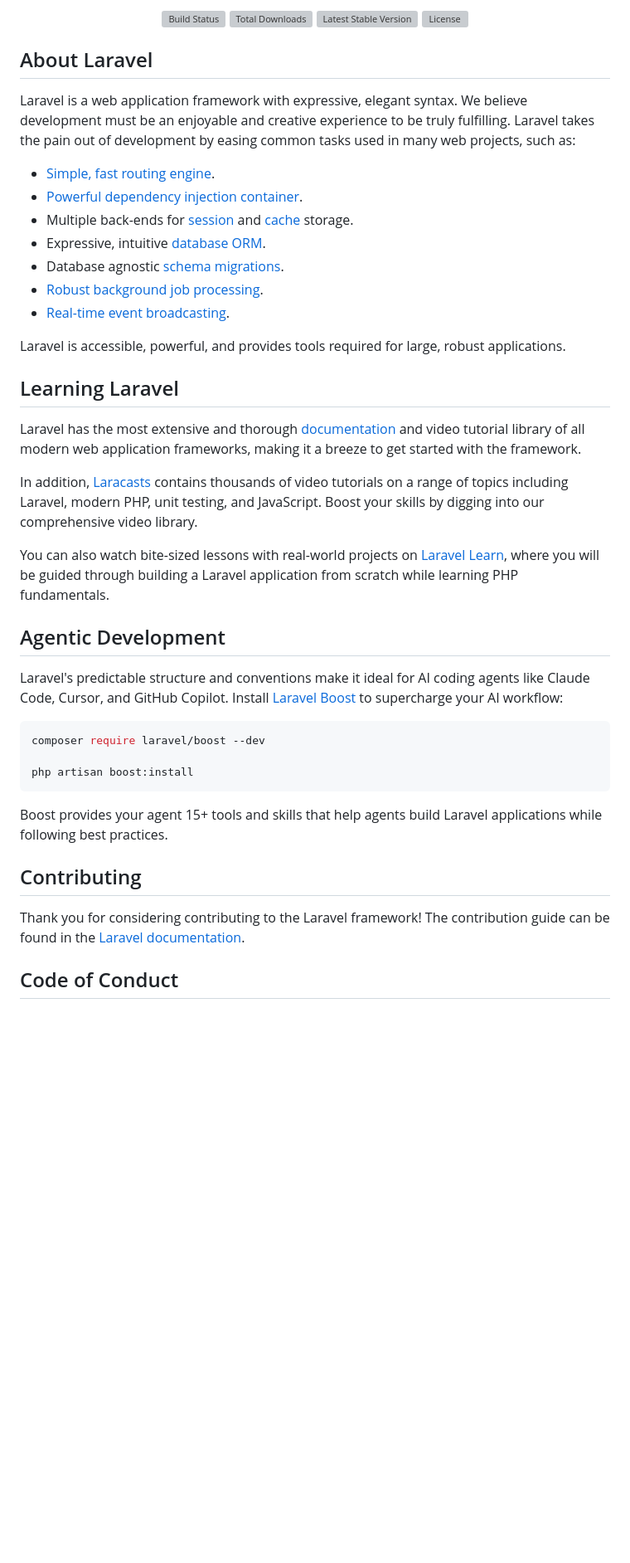
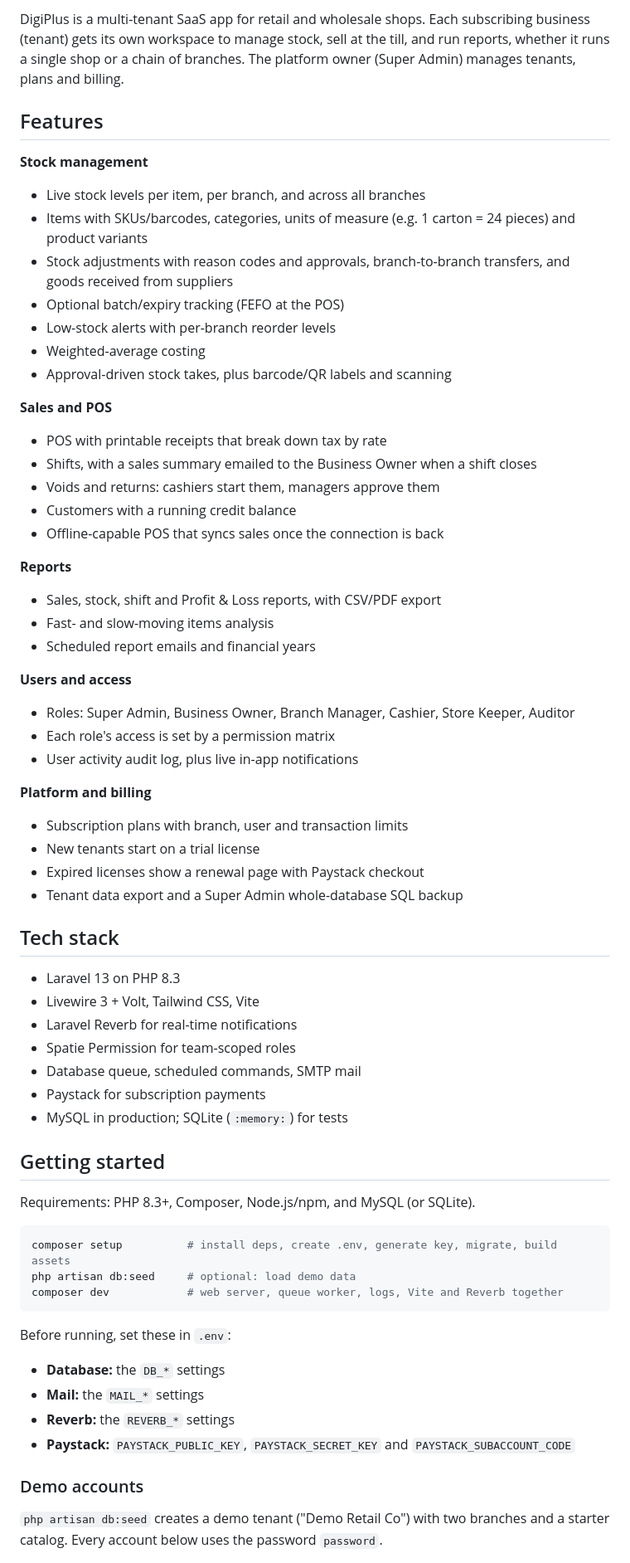
Before and after one commit to Sammie119/digiplus_inventory_app, a Markdown page: README.md, the part around one of its changes. Shown at 83% size. GitHub-like rendering; blank space fills up the shorter version; grey boxes are pictures that could not be loaded.

Commit message:
Replace boilerplate README with a DigiPlus project overview
Co-Authored-By: Claude Opus 5.5 <noreply@anthropic.com>

````diff
--- a/README.md
+++ b/README.md
@@ -2,48 +2,68 @@
 
-<p align="center">
-<a href="https://github.com/laravel/framework/actions"><img src="https://github.com/laravel/framework/workflows/tests/badge.svg" alt="Build Status"></a>
-<a href="https://packagist.org/packages/laravel/framework"><img src="https://img.shields.io/packagist/dt/laravel/framework" alt="Total Downloads"></a>
-<a href="https://packagist.org/packages/laravel/framework"><img src="https://img.shields.io/packagist/v/laravel/framework" alt="Latest Stable Version"></a>
-<a href="https://packagist.org/packages/laravel/framework"><img src="https://img.shields.io/packagist/l/laravel/framework" alt="License"></a>
-</p>
+DigiPlus is a multi-tenant SaaS app for retail and wholesale shops. Each subscribing business (tenant) gets its own workspace to manage stock, sell at the till, and run reports, whether it runs a single shop or a chain of branches. The platform owner (Super Admin) manages tenants, plans and billing.
 
-## About Laravel
+## Features
 
-Laravel is a web application framework with expressive, elegant syntax. We believe development must be an enjoyable and creative experience to be truly fulfilling. Laravel takes the pain out of development by easing common tasks used in many web projects, such as:
+**Stock management**
+- Live stock levels per item, per branch, and across all branches
+- Items with SKUs/barcodes, categories, units of measure (e.g. 1 carton = 24 pieces) and product variants
+- Stock adjustments with reason codes and approvals, branch-to-branch transfers, and goods received from suppliers
+- Optional batch/expiry tracking (FEFO at the POS)
+- Low-stock alerts with per-branch reorder levels
+- Weighted-average costing
+- Approval-driven stock takes, plus barcode/QR labels and scanning
 
-- [Simple, fast routing engine](https://laravel.com/docs/routing).
-- [Powerful dependency injection container](https://laravel.com/docs/container).
-- Multiple back-ends for [session](https://laravel.com/docs/session) and [cache](https://laravel.com/docs/cache) storage.
-- Expressive, intuitive [database ORM](https://laravel.com/docs/eloquent).
-- Database agnostic [schema migrations](https://laravel.com/docs/migrations).
-- [Robust background job processing](https://laravel.com/docs/queues).
-- [Real-time event broadcasting](https://laravel.com/docs/broadcasting).
+**Sales and POS**
+- POS with printable receipts that break down tax by rate
+- Shifts, with a sales summary emailed to the Business Owner when a shift closes
+- Voids and returns: cashiers start them, managers approve them
+- Customers with a running credit balance
+- Offline-capable POS that syncs sales once the connection is back
 
-Laravel is accessible, powerful, and provides tools required for large, robust applications.
+**Reports**
+- Sales, stock, shift and Profit & Loss reports, with CSV/PDF export
+- Fast- and slow-moving items analysis
+- Scheduled report emails and financial years
 
-## Learning Laravel
+**Users and access**
+- Roles: Super Admin, Business Owner, Branch Manager, Cashier, Store Keeper, Auditor
+- Each role's access is set by a permission matrix
+- User activity audit log, plus live in-app notifications
 
-Laravel has the most extensive and thorough [documentation](https://laravel.com/docs) and video tutorial library of all modern web application frameworks, making it a breeze to get started with the framework.
+**Platform and billing**
+- Subscription plans with branch, user and transaction limits
+- New tenants start on a trial license
+- Expired licenses show a renewal page with Paystack checkout
+- Tenant data export and a Super Admin whole-database SQL backup
 
-In addition, [Laracasts](https://laracasts.com) contains thousands of video tutorials on a range of topics including Laravel, modern PHP, unit testing, and JavaScript. Boost your skills by digging into our comprehensive video library.
+## Tech stack
 
-You can also watch bite-sized lessons with real-world projects on [Laravel Learn](https://laravel.com/learn), where you will be guided through building a Laravel application from scratch while learning PHP fundamentals.
+- Laravel 13 on PHP 8.3
+- Livewire 3 + Volt, Tailwind CSS, Vite
+- Laravel Reverb for real-time notifications
+- Spatie Permission for team-scoped roles
+- Database queue, scheduled commands, SMTP mail
+- Paystack for subscription payments
+- MySQL in production; SQLite (`:memory:`) for tests
 
-## Agentic Development
+## Getting started
 
-Laravel's predictable structure and conventions make it ideal for AI coding agents like Claude Code, Cursor, and GitHub Copilot. Install [Laravel Boost](https://laravel.com/docs/ai) to supercharge your AI workflow:
+Requirements: PHP 8.3+, Composer, Node.js/npm, and MySQL (or SQLite).
 
 ```bash
-composer require laravel/boost --dev
-
-php artisan boost:install
+composer setup          # install deps, create .env, generate key, migrate, build assets
+php artisan db:seed     # optional: load demo data
+composer dev            # web server, queue worker, logs, Vite and Reverb together
 ```
 
-Boost provides your agent 15+ tools and skills that help agents build Laravel applications while following best practices.
+Before running, set these in `.env`:
 
-## Contributing
+- **Database:** the `DB_*` settings
+- **Mail:** the `MAIL_*` settings
+- **Reverb:** the `REVERB_*` settings
+- **Paystack:** `PAYSTACK_PUBLIC_KEY`, `PAYSTACK_SECRET_KEY` and `PAYSTACK_SUBACCOUNT_CODE`
 
-Thank you for considering contributing to the Laravel framework! The contribution guide can be found in the [Laravel documentation](https://laravel.com/docs/contributions).
+### Demo accounts
 
-## Code of Conduct
+`php artisan db:seed` creates a demo tenant ("Demo Retail Co") with two branches and a starter catalog. Every account below uses the password `password`.
 
````
Also changed, not shown: other parts of README.md (+22 -6 lines).
